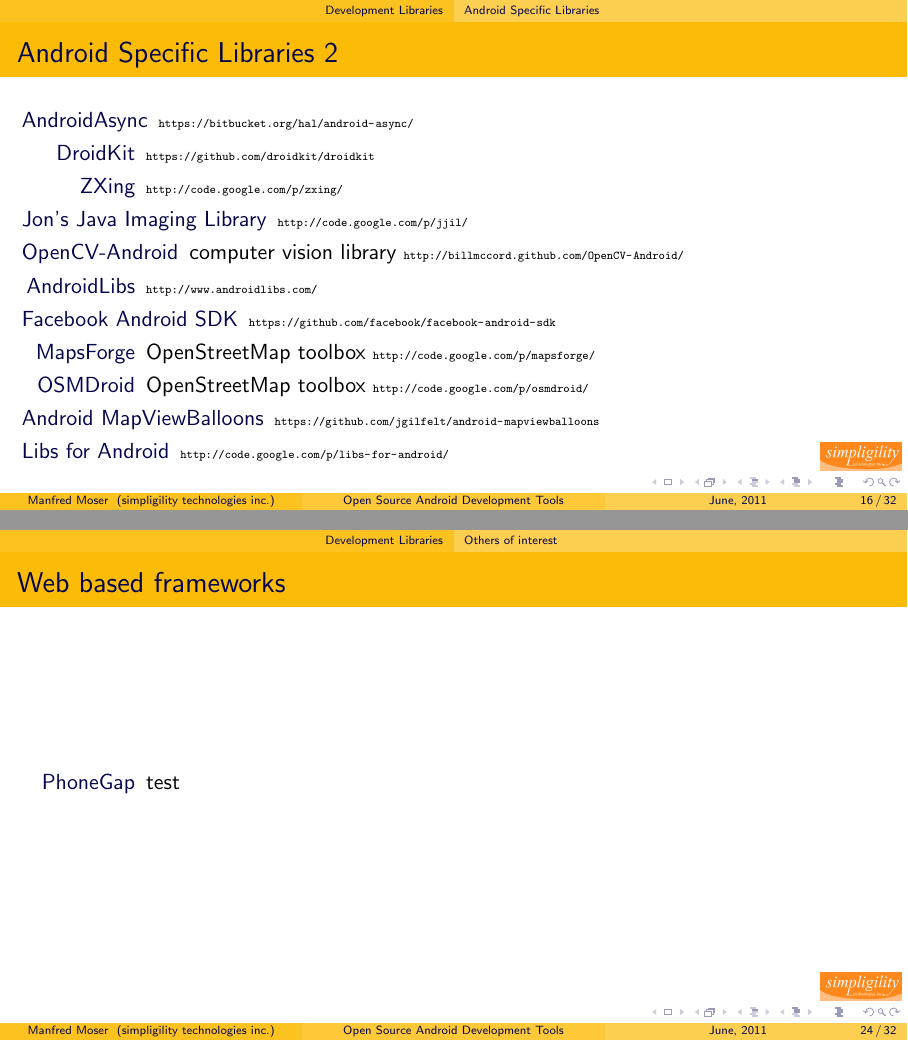
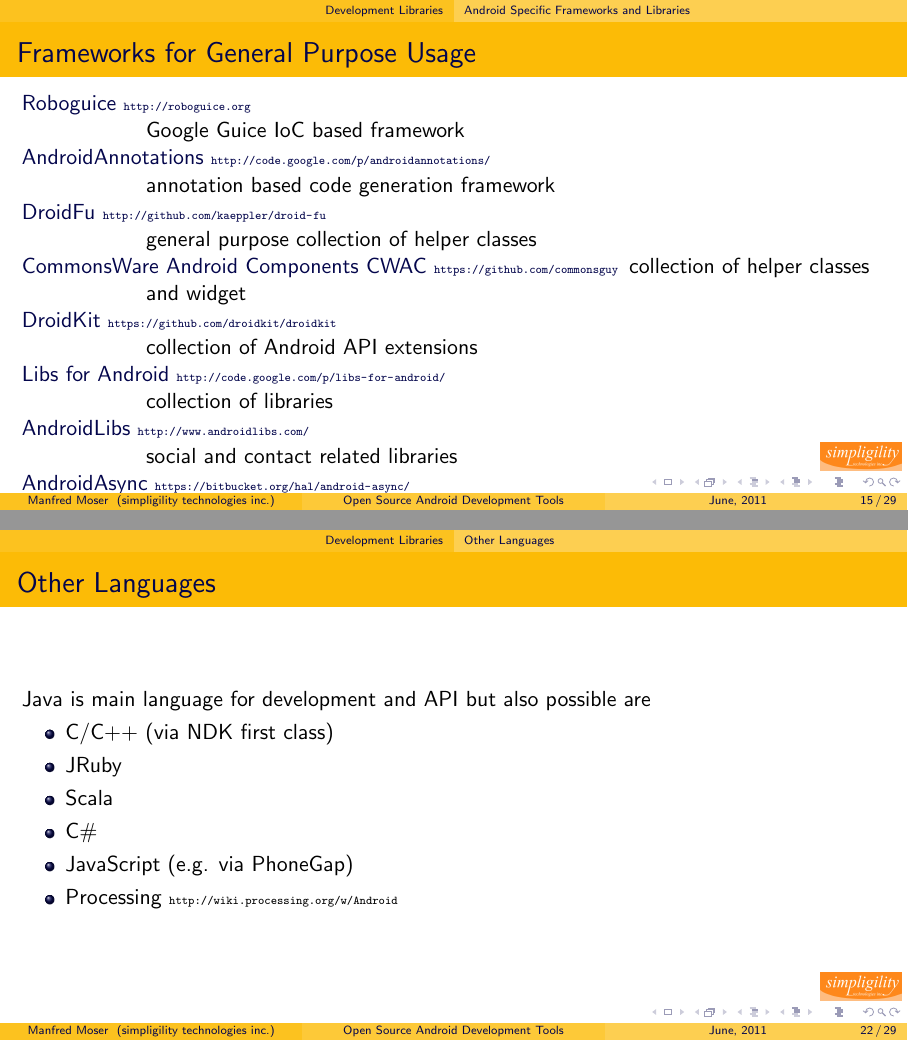
Before and after one commit to mosabua/android-open-source-tools, LaTeX slides (src/main/latex/presentation/presentation.tex): pages 81 and 104 of 135 before the commit and pages 71 and 91 of 121 after it, joined at a grey line. Compiled offline with pdfLaTeX.

Commit message:
android libaries slide working

```diff
--- a/src/main/latex/presentation/presentation.tex
+++ b/src/main/latex/presentation/presentation.tex
@@ -177,45 +177,35 @@
       \end{description}
     \end{frame}
 
-  \subsection{Android Specific Libraries}
+  \subsection{Android Specific Frameworks and Libraries}
 
-    \begin{frame}{Android Specific Libraries}
+    \begin{frame}{Frameworks for General Purpose Usage}
       \begin{description}
-        \item<1->[Roboguice] \surl{http://roboguice.org}
-        \item<2->[AndroidAnnotations] \surl{http://code.google.com/p/androidannotations/}
-        \item<3->[DroidFu] \surl{http://github.com/kaeppler/droid-fu}
-        \item<4->[OpenIntents] \surl{http://code.google.com/p/openintents/}
-        \item<8->[CommonsWare Android Components CWAC] \surl{https://github.com/commonsguy}
+        \item<1->[Roboguice \surl{http://roboguice.org}] \hfill \\ Google Guice IoC based framework
+        \item<2->[AndroidAnnotations \surl{http://code.google.com/p/androidannotations/}] \hfill \\ annotation based code generation framework
+        \item<3->[DroidFu \surl{http://github.com/kaeppler/droid-fu}] \hfill \\ general purpose collection of helper classes
+        \item<4->[CommonsWare Android Components CWAC \surl{https://github.com/commonsguy}] collection of helper classes and widget
+        \item<5->[DroidKit \surl{https://github.com/droidkit/droidkit}] \hfill \\ collection of Android API extensions
+        \item<6->[Libs for Android \surl{http://code.google.com/p/libs-for-android/}] \hfill \\ collection of libraries
+        \item<7->[AndroidLibs \surl{http://www.androidlibs.com/}] \hfill \\ social and contact related libraries
+        \item<8->[AndroidAsync \surl{https://bitbucket.org/hal/android-async/}] \hfill \\ alternate implementation for asynchronous tasks
       \end{description}
     \end{frame}
 
-    \begin{frame}{Android Specific Libraries 2 }
-      \begin{description}
-        \item<9->[AndroidAsync] \surl{https://bitbucket.org/hal/android-async/}
-        \item<10->[DroidKit] \surl{https://github.com/droidkit/droidkit}
-        \item[ZXing] \surl{http://code.google.com/p/zxing/}
-        \item[Jon's Java Imaging Library] \surl{http://code.google.com/p/jjil/}
-        \item[OpenCV-Android] computer vision library \surl{http://billmccord.github.com/OpenCV-Android/}
-        \item[AndroidLibs] \surl{http://www.androidlibs.com/}
-        \item[Facebook Android SDK] \surl{https://github.com/facebook/facebook-android-sdk}
-        \item[MapsForge] OpenStreetMap toolbox \surl{http://code.google.com/p/mapsforge/}
-        \item[OSMDroid] OpenStreetMap toolbox \surl{http://code.google.com/p/osmdroid/}
-        \item[Android MapViewBalloons] \surl{https://github.com/jgilfelt/android-mapviewballoons}
-        \item[Libs for Android] \surl{http://code.google.com/p/libs-for-android/}
-      \end{description}
-    \end{frame}
+%     \begin{frame}{Libraries for Specific Use Cases }
+%       \begin{description}
+%         \item<1->[ZXing \surl{http://code.google.com/p/zxing/] \hfill \\ barcode scanning library and application
+%         \item<2->[Jon's Java Imaging Library \surl{http://code.google.com/p/jjil/}] \hfill \\ image processing library
+%         \item<3->[OpenCV-Android \surl{http://billmccord.github.com/OpenCV-Android/}] \hfill \\ real time computer vision library
+%         \item<4->[Facebook Android SDK \surl{https://github.com/facebook/facebook-android-sdk}] \hfill \\ your guess ;-)
+%         \item<5->[MapsForge \surl{http://code.google.com/p/mapsforge/}] \hfill \\ OpenStreetMap toolbox
+%         \item<6->[OSMDroid \surl{http://code.google.com/p/osmdroid/}] \hfill \\ OpenStreetMap toolbox
+%
+%       \end{description}
+%     \end{frame}
 
     \begin{frame}{Example RoboGuice}
       logo, code sample
     \end{frame}
 
 
-  \subsection{Android UI Libraries}
-
-    \begin{frame}{UI Libraries}
-      \begin{description}
-       \item<1->[GreenDroid] \surl{https://github.com/cyrilmottier/GreenDroid}
-       \item<2->[ActionBarSherlock] \surl{http://actionbarsherlock.com/}
-       \item<3->[Android Wheel] \surl{http://code.google.com/p/android-wheel/}
-        \item[Android Actionbar] \surl{https://github.com/johannilsson/android-actionbar}
-        \item[svg-android] \surl{http://code.google.com/p/svg-android/}
@@ -227,5 +212,20 @@
-      \end{description}
-    \end{frame}
+%   \subsection{Android UI Libraries}
+%
+%     \begin{frame}{UI Libraries}
+%       \begin{description}
+%        \item<1->[GreenDroid] \surl{https://github.com/cyrilmottier/GreenDroid}
+%        \item<2->[ActionBarSherlock] \surl{http://actionbarsherlock.com/}
+%        \item<3->[Android Wheel] \surl{http://code.google.com/p/android-wheel/}
+%         \item[Android Actionbar] \surl{https://github.com/johannilsson/android-actionbar}
+%         \item[svg-android] \surl{http://code.google.com/p/svg-android/}
+%         \item[View Flow for Android] \surl{https://github.com/pakerfeldt/android-viewflow}
+%         \item[Pull to Refresh for Android] \surl{https://github.com/johannilsson/android-pulltorefresh}
+%         \item[Android ColorPickerPreference] \surl{https://github.com/attenzione/android-ColorPickerPreference}
+%         \item[Android AutoFitTextView] \surl{https://github.com/grantland/android-autofittextview}
+%         \item[Android TextView Multiline Ellipse] \surl{http://code.google.com/p/android-textview-multiline-ellipse/}
+% \item[Android MapViewBalloons \surl{https://github.com/jgilfelt/android-mapviewballoons}] UI widget for maps
+%       \end{description}
+%     \end{frame}
 
     \begin{frame}{AndroidSherlock}
       \begin{center}
@@ -270,17 +270,12 @@
 
     \begin{frame}{i-jetty}
       \begin{description}
-       \item<1->[i-jetty] servlet container running on the device \surl{http://code.google.com/p/i-jetty/}
+        \item<4->[OpenIntents] \surl{http://code.google.com/p/openintents/}
+        \item<1->[i-jetty] servlet container running on the device \surl{http://code.google.com/p/i-jetty/}
         \item<2->[Android Screenshot library] programmatically take screenshots, n no root required \surl{http://code.google.com/p/android-screenshot-library/}
         \item<3->[Android Alarm Database] \surl{http://code.google.com/p/android-alarm-database/}
         \item<4->[Application Crash Report for Android ACRA] \surl{http://code.google.com/p/acra/}
         \item<5->[Android Error Reporter] \surl{https://github.com/tomquist/Android-Error-Reporter}
-      \end{description}
-    \end{frame}
-
-    \begin{frame}{Web based frameworks}
-      \begin{description}
-       \item<1->[PhoneGap] test
       \end{description}
     \end{frame}
 
@@ -292,7 +287,7 @@
       \item JRuby
       \item Scala
       \item C\#
-      \item JavaScript
+      \item JavaScript (e.g. via PhoneGap)
       \item Processing \surl{http://wiki.processing.org/w/Android}
       \end{itemize}
     \end{frame}
```
Also changed, not shown: src/main/latex/presentation/presentation.tex (5 more changed lines).
